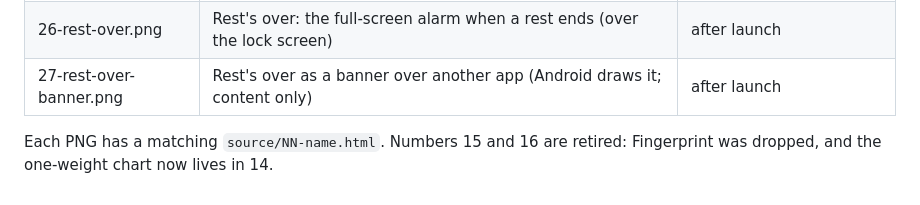
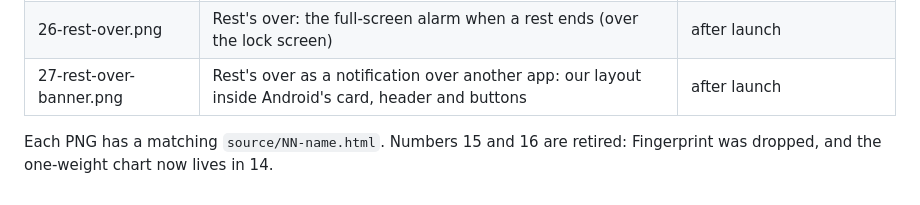
Before and after one commit to Shayan047/overload-workout-tracker, a Markdown page: design/README.md, the part around the change. Drawn GitHub-style.

Commit message:
docs: the rest-over notification's layout, Start set opening the workout, DND stays quiet
Co-Authored-By: Claude Opus 5.5 <noreply@anthropic.com>

```diff
--- a/design/README.md
+++ b/design/README.md
@@ -42,6 +42,6 @@ The mockups use Archivo's variable width axis (`font-stretch` 68% for numbers, 8
 | 24-ghost-states.png | Ghost panel by weight: same, heavier, lighter; the summary's Change column | after launch |
 | 25-ghost-chest-press.png | The ghost panel through one exercise (chest press) | after launch |
 | 26-rest-over.png | Rest's over: the full-screen alarm when a rest ends (over the lock screen) | after launch |
-| 27-rest-over-banner.png | Rest's over as a banner over another app (Android draws it; content only) | after launch |
+| 27-rest-over-banner.png | Rest's over as a notification over another app: our layout inside Android's card, header and buttons | after launch |
 
 Each PNG has a matching `source/NN-name.html`. Numbers 15 and 16 are retired: Fingerprint was dropped, and the one-weight chart now lives in 14.
```
Also changed, not shown: docs/api-and-sync.md (+5 -3 lines), docs/product-spec.md (+9 -5 lines).
